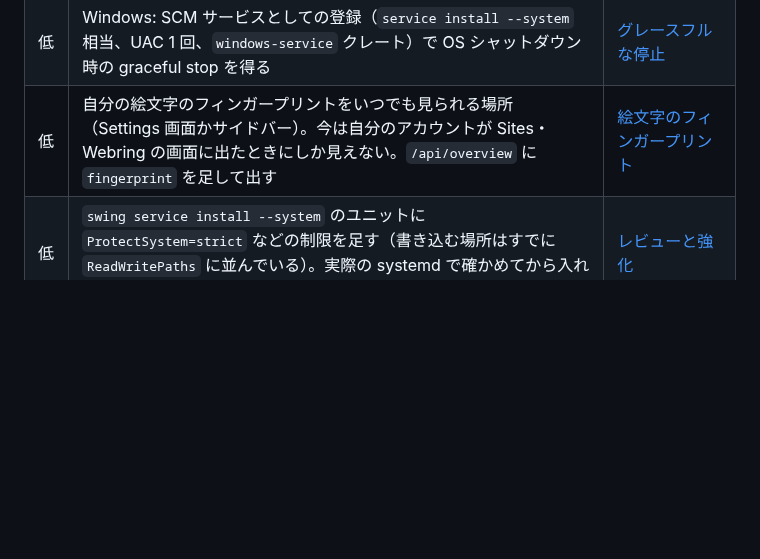
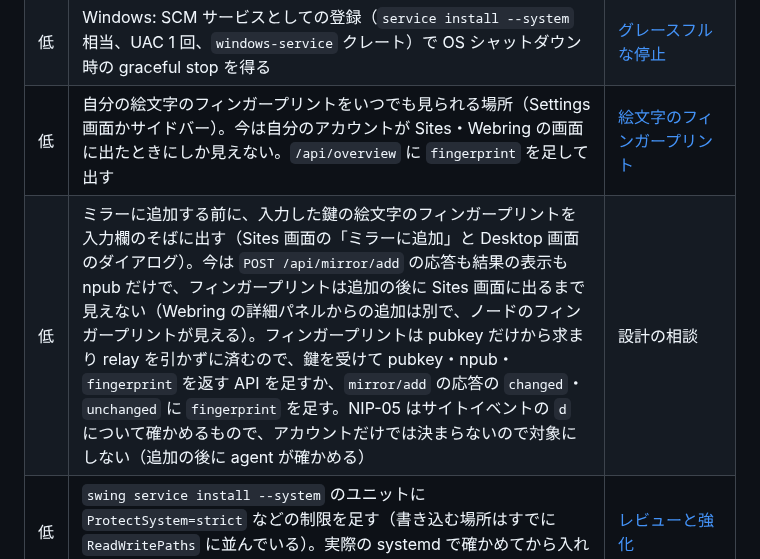
Before and after one commit to amane-katagiri/swing, a Markdown page: docs/todo.md, the part around the change. Drawn GitHub-style; blank space fills up the shorter version.

Commit message:
Add a todo for showing the fingerprint before adding a mirror
Co-Authored-By: Claude Opus 5.5 <noreply@anthropic.com>
Claude-Session: https://claude.ai/code/session_01HM7w7U8tHWn1GBvrT5mVDf

```diff
--- a/docs/todo.md
+++ b/docs/todo.md
@@ -57,4 +57,5 @@
 | 低 | 公開 IPFS につないだ Kubo v0.43.1（SWING の設定を当てたもの）のメモリと待機中の通信量を `swing stats --last 1d`（[リソース使用量の記録](architecture/stats.md)）で実測し、[`guide/operation.md` の「動かし方の目安」](guide/operation.md#動かし方の目安)に Kubo の数字を足す（今はメモリと維持の通信の量を書いていない）。`Routing.Type = autoclient` や `Swarm.ConnMgr` を下げたときの差も測る | [README の運用の目安](log/2026-09-27-readme-operation-guide.md)、[リソース使用量の記録](log/2026-09-28-resource-stats.md) |
 | 低 | Windows: SCM サービスとしての登録（`service install --system` 相当、UAC 1 回、`windows-service` クレート）で OS シャットダウン時の graceful stop を得る | [グレースフルな停止](log/2026-09-23-graceful-stop.md) |
 | 低 | 自分の絵文字のフィンガープリントをいつでも見られる場所（Settings 画面かサイドバー）。今は自分のアカウントが Sites・Webring の画面に出たときにしか見えない。`/api/overview` に `fingerprint` を足して出す | [絵文字のフィンガープリント](log/2026-10-10-emoji-fingerprint.md) |
+| 低 | ミラーに追加する前に、入力した鍵の絵文字のフィンガープリントを入力欄のそばに出す（Sites 画面の「ミラーに追加」と Desktop 画面のダイアログ）。今は `POST /api/mirror/add` の応答も結果の表示も npub だけで、フィンガープリントは追加の後に Sites 画面に出るまで見えない（Webring の詳細パネルからの追加は別で、ノードのフィンガープリントが見える）。フィンガープリントは pubkey だけから求まり relay を引かずに済むので、鍵を受けて pubkey・npub・`fingerprint` を返す API を足すか、`mirror/add` の応答の `changed`・`unchanged` に `fingerprint` を足す。NIP-05 はサイトイベントの `d` について確かめるもので、アカウントだけでは決まらないので対象にしない（追加の後に agent が確かめる） | 設計の相談 |
 | 低 | `swing service install --system` のユニットに `ProtectSystem=strict` などの制限を足す（書き込む場所はすでに `ReadWritePaths` に並んでいる）。実際の systemd で確かめてから入れる | [レビューと強化](log/2026-10-07-review-and-hardening.md) |
```
